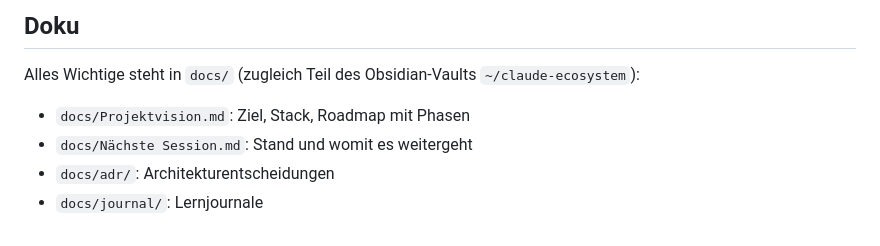
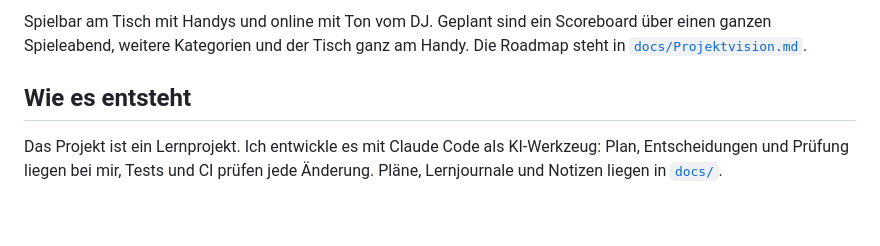
Before and after one commit to Matzee3007/musik-app, a Markdown page: README.md, the part around one of its changes. Rendered like a GitHub page.

```diff
--- a/README.md
+++ b/README.md
@@ -20,9 +57,8 @@ npm run check  # alle Prüfungen
 
-## Doku
+Spielbar am Tisch mit Handys und online mit Ton vom DJ. Geplant sind ein Scoreboard über einen ganzen Spieleabend,
+weitere Kategorien und der Tisch ganz am Handy. Die Roadmap steht in [`docs/Projektvision.md`](docs/Projektvision.md).
 
-Alles Wichtige steht in `docs/` (zugleich Teil des Obsidian-Vaults `~/claude-ecosystem`):
+## Wie es entsteht
 
-- `docs/Projektvision.md`: Ziel, Stack, Roadmap mit Phasen
-- `docs/Nächste Session.md`: Stand und womit es weitergeht
-- `docs/adr/`: Architekturentscheidungen
-- `docs/journal/`: Lernjournale
+Das Projekt ist ein Lernprojekt. Ich entwickle es mit Claude Code als KI-Werkzeug: Plan, Entscheidungen und Prüfung liegen
+bei mir, Tests und CI prüfen jede Änderung. Pläne, Lernjournale und Notizen liegen in [`docs/`](docs/).
```
Also changed, not shown: other parts of README.md (+49 -12 lines), docs/bilder/tisch.png (added).
